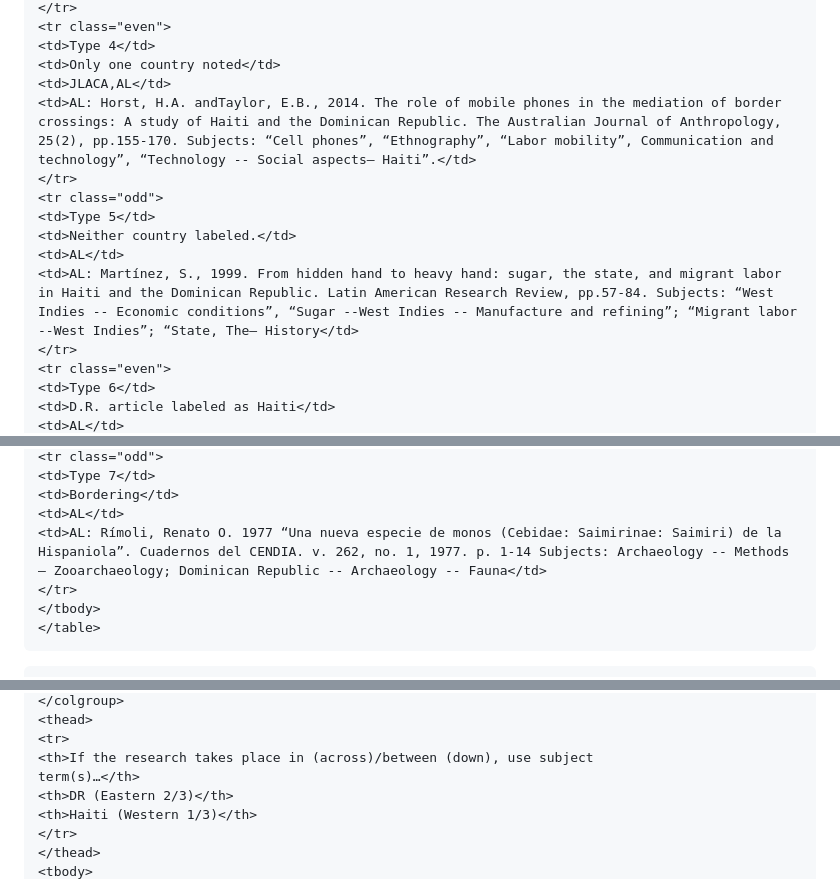
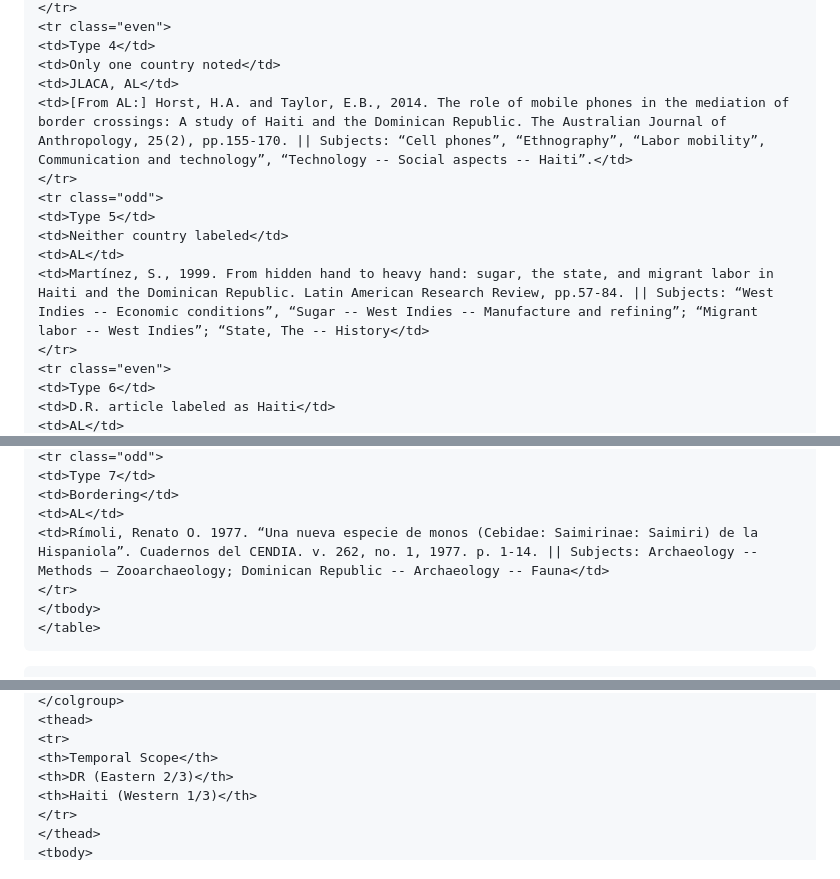
Before and after one commit to elotroalex/archie-next, a Markdown page: src/issue09/kulstad-1a0906.md, 3 parts joined by grey strips. GitHub-like rendering.

```diff
--- a/src/issue09/kulstad-1a0906.md
+++ b/src/issue09/kulstad-1a0906.md
@@ -161,14 +143,14 @@ The content analysis process revealed five different types of errors in the inde
 <tr class="even">
 <td>Type 4</td>
 <td>Only one country noted</td>
-<td>JLACA,AL</td>
-<td>AL: Horst, H.A. andTaylor, E.B., 2014. The role of mobile phones in the mediation of border crossings: A study of Haiti and the Dominican Republic. The Australian Journal of Anthropology, 25(2), pp.155-170. Subjects: “Cell phones”, “Ethnography”, “Labor mobility”, Communication and technology”, “Technology -- Social aspects– Haiti”.</td>
+<td>JLACA, AL</td>
+<td>[From AL:] Horst, H.A. and Taylor, E.B., 2014. The role of mobile phones in the mediation of border crossings: A study of Haiti and the Dominican Republic. The Australian Journal of Anthropology, 25(2), pp.155-170. || Subjects: “Cell phones”, “Ethnography”, “Labor mobility”, Communication and technology”, “Technology -- Social aspects -- Haiti”.</td>
 </tr>
 <tr class="odd">
 <td>Type 5</td>
-<td>Neither country labeled.</td>
+<td>Neither country labeled</td>
 <td>AL</td>
-<td>AL: Martínez, S., 1999. From hidden hand to heavy hand: sugar, the state, and migrant labor in Haiti and the Dominican Republic. Latin American Research Review, pp.57-84. Subjects: “West Indies -- Economic conditions”, “Sugar --West Indies -- Manufacture and refining”; “Migrant labor --West Indies”; “State, The– History</td>
+<td>Martínez, S., 1999. From hidden hand to heavy hand: sugar, the state, and migrant labor in Haiti and the Dominican Republic. Latin American Research Review, pp.57-84. || Subjects: “West Indies -- Economic conditions”, “Sugar -- West Indies -- Manufacture and refining”; “Migrant labor -- West Indies”; “State, The -- History</td>
 </tr>
 <tr class="even">
 <td>Type 6</td>
@@ -193,7 +162,7 @@ The content analysis process revealed five different types of errors in the inde
 <td>Type 7</td>
 <td>Bordering</td>
 <td>AL</td>
-<td>AL: Rímoli, Renato O. 1977 “Una nueva especie de monos (Cebidae: Saimirinae: Saimiri) de la Hispaniola”. Cuadernos del CENDIA. v. 262, no. 1, 1977. p. 1-14 Subjects: Archaeology -- Methods – Zooarchaeology; Dominican Republic -- Archaeology -- Fauna</td>
+<td>Rímoli, Renato O. 1977. “Una nueva especie de monos (Cebidae: Saimirinae: Saimiri) de la Hispaniola”. Cuadernos del CENDIA. v. 262, no. 1, 1977. p. 1-14. || Subjects: Archaeology -- Methods – Zooarchaeology; Dominican Republic -- Archaeology -- Fauna</td>
 </tr>
 </tbody>
 </table>
@@ -209,8 +178,7 @@ The content analysis process revealed five different types of errors in the inde
 </colgroup>
 <thead>
 <tr>
-<th>If the research takes place in (across)/between (down), use subject
-term(s)…</th>
+<th>Temporal Scope</th>
 <th>DR (Eastern 2/3)</th>
 <th>Haiti (Western 1/3)</th>
 </tr>
```
Also changed, not shown: other parts of src/issue09/kulstad-1a0906.md (+56 -76 lines).
